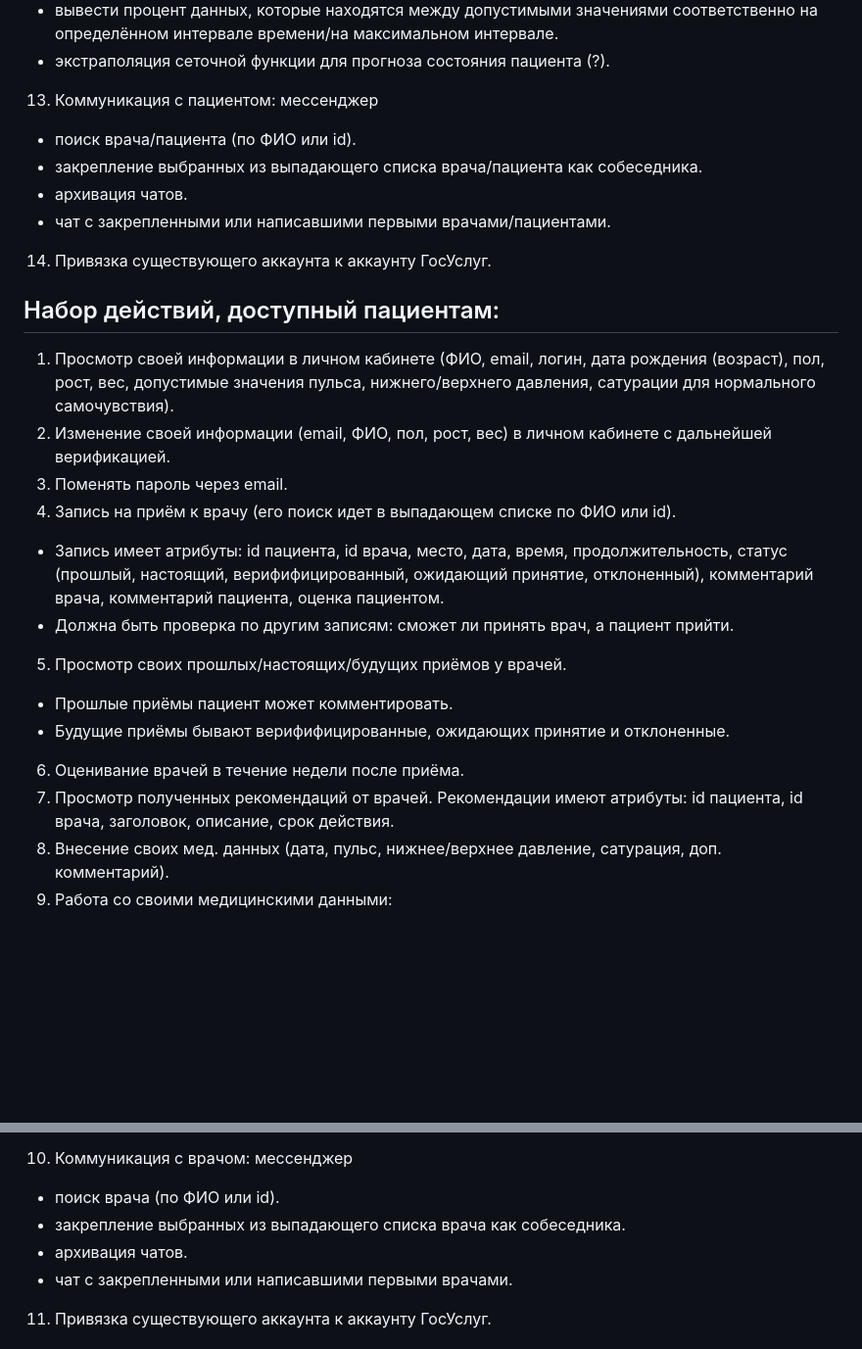
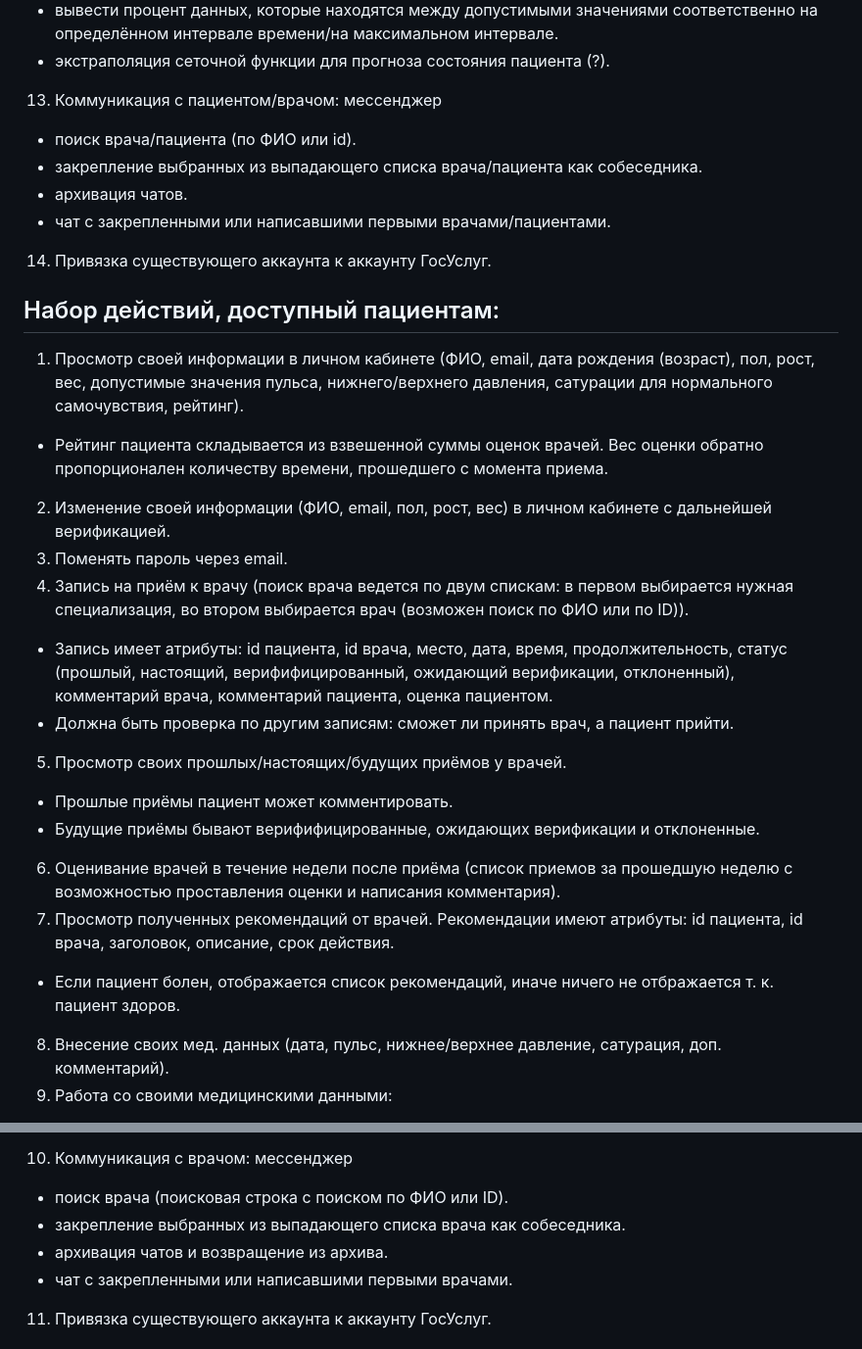
Before and after one commit to krzhld/MedicineHelper, a Markdown page: documents/formalization.md, 2 parts joined by grey strips. Shown at 98% size. Rendered like a GitHub page; blank space fills up the shorter version.

Commit message:
Update formalization

```diff
--- a/documents/formalization.md
+++ b/documents/formalization.md
@@ -48,7 +49,7 @@ Web-приложение для врачей и пациентов медици
 - вывести наибольшие и наименьшие значения пульса, нижнего/верхнего давления, сатурации на определённом интервале времени/на максимальном интервале.
 - вывести процент данных, которые находятся между допустимыми значениями соответственно на определённом интервале времени/на максимальном интервале.
 - экстраполяция сеточной функции для прогноза состояния пациента (?).
-13)	Коммуникация с пациентом: мессенджер
+13)	Коммуникация с пациентом/врачом: мессенджер
 - поиск врача/пациента (по ФИО или id).
 - закрепление выбранных из выпадающего списка врача/пациента как собеседника.
 - архивация чатов.
@@ -56,17 +57,19 @@ Web-приложение для врачей и пациентов медици
 14)	Привязка существующего аккаунта к аккаунту ГосУслуг.
 
 ## Набор действий, доступный пациентам:
-1)	Просмотр своей информации в личном кабинете (ФИО, email, логин, дата рождения (возраст), пол, рост, вес, допустимые значения пульса, нижнего/верхнего давления, сатурации для нормального самочувствия).
-2)	Изменение своей информации (email, ФИО, пол, рост, вес) в личном кабинете с дальнейшей верификацией.
+1)	Просмотр своей информации в личном кабинете (ФИО, email, дата рождения (возраст), пол, рост, вес, допустимые значения пульса, нижнего/верхнего давления, сатурации для нормального самочувствия, рейтинг).
+- Рейтинг пациента складывается из взвешенной суммы оценок врачей. Вес оценки обратно пропорционален количеству времени, прошедшего с момента приема.
+2)	Изменение своей информации (ФИО, email, пол, рост, вес) в личном кабинете с дальнейшей верификацией.
 3)	Поменять пароль через email.
-4)	Запись на приём к врачу (его поиск идет в выпадающем списке по ФИО или id).
-- Запись имеет атрибуты: id пациента, id врача, место, дата, время, продолжительность, статус (прошлый, настоящий, верифифицированный, ожидающий принятие, отклоненный), комментарий врача, комментарий пациента, оценка пациентом.
+4)	Запись на приём к врачу (поиск врача ведется по двум спискам: в первом выбирается нужная специализация, во втором выбирается врач (возможен поиск по ФИО или по ID)).
+- Запись имеет атрибуты: id пациента, id врача, место, дата, время, продолжительность, статус (прошлый, настоящий, верифифицированный, ожидающий верификации, отклоненный), комментарий врача, комментарий пациента, оценка пациентом.
 - Должна быть проверка по другим записям: сможет ли принять врач, а пациент прийти.
 5)	Просмотр своих прошлых/настоящих/будущих приёмов у врачей.
 - Прошлые приёмы пациент может комментировать.
-- Будущие приёмы бывают верифифицированные, ожидающих принятие и отклоненные.
-6)	Оценивание врачей в течение недели после приёма.
+- Будущие приёмы бывают верифифицированные, ожидающих верификации и отклоненные.
+6)	Оценивание врачей в течение недели после приёма (список приемов за прошедшую неделю с возможностью проставления оценки и написания комментария).
 7)	Просмотр полученных рекомендаций от врачей. Рекомендации имеют атрибуты: id пациента, id врача, заголовок, описание, срок действия.
+- Если пациент болен, отображается список рекомендаций, иначе ничего не отбражается т. к. пациент здоров.
 8)	Внесение своих мед. данных (дата, пульс, нижнее/верхнее давление, сатурация, доп. комментарий).
 9)	Работа со своими медицинскими данными:
 - построить графики (пульс от времени, нижнее/верхнее давление от времени, сатурация от времени на определённом интервале времени/на максимальном интервале вместе с прямыми. Для всех графиков опционально построить прямые допустимых значений соответственно.
@@ -74,9 +77,9 @@ Web-приложение для врачей и пациентов медици
 - вывести процент данных, которые находятся между допустимыми значениями соответственно на определённом интервале времени/на максимальном интервале.
 - экстраполяция сеточной функции для прогноза своего состояния (?).
 10)	Коммуникация с врачом: мессенджер
-- поиск врача (по ФИО или id).
+- поиск врача (поисковая строка с поиском по ФИО или ID).
 - закрепление выбранных из выпадающего списка врача как собеседника.
-- архивация чатов.
+- архивация чатов и возвращение из архива.
 - чат с закрепленными или написавшими первыми врачами.
 11)	Привязка существующего аккаунта к аккаунту ГосУслуг.
 
```
Also changed, not shown: other parts of documents/formalization.md (+7 -6 lines).
